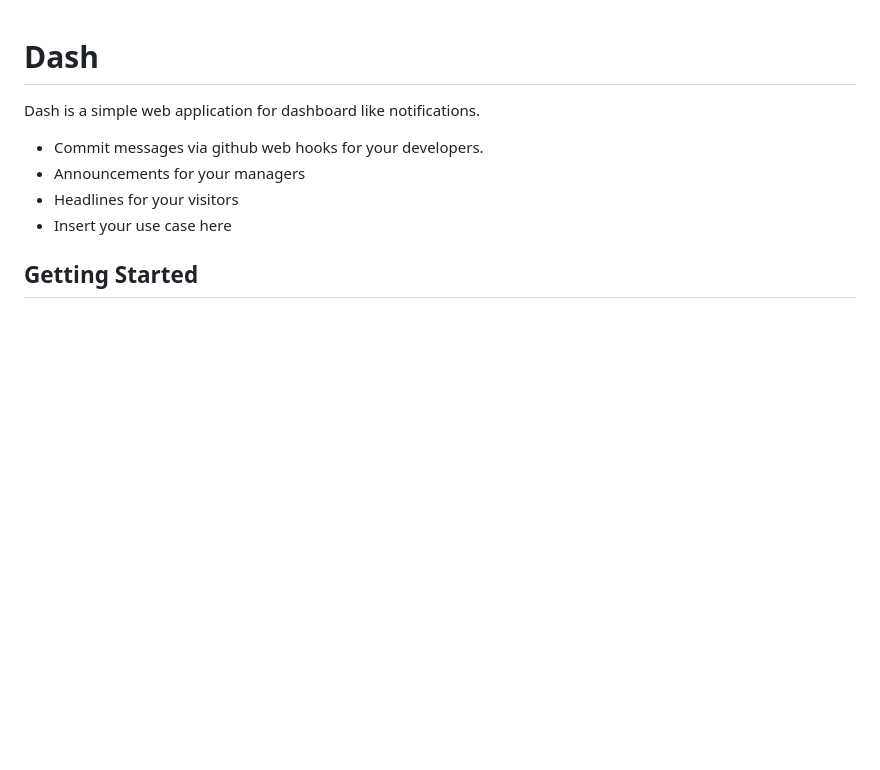
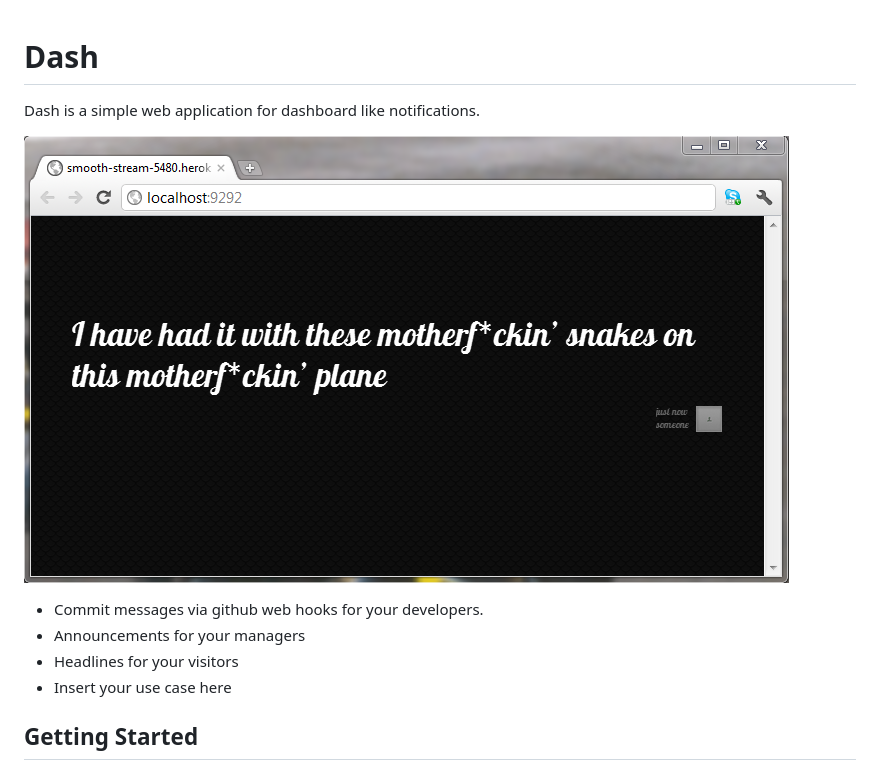
Before and after one commit to jondot/dash, a Markdown page: README.md, the part around the change. GitHub-like rendering; pictures changed too: docs/dash.png (added); blank space fills up the shorter version.

Commit message:
adding capture

```diff
--- a/README.md
+++ b/README.md
@@ -1,5 +1,7 @@
 # Dash
 Dash is a simple web application for dashboard like notifications.
+
+![](https://github.com/jondot/dash/raw/master/docs/dash.png)
 
 * Commit messages via github web hooks for your developers.
 * Announcements for your managers
```
